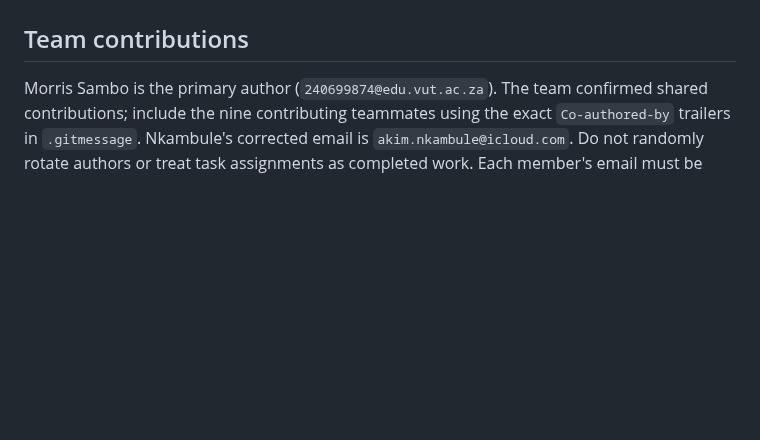
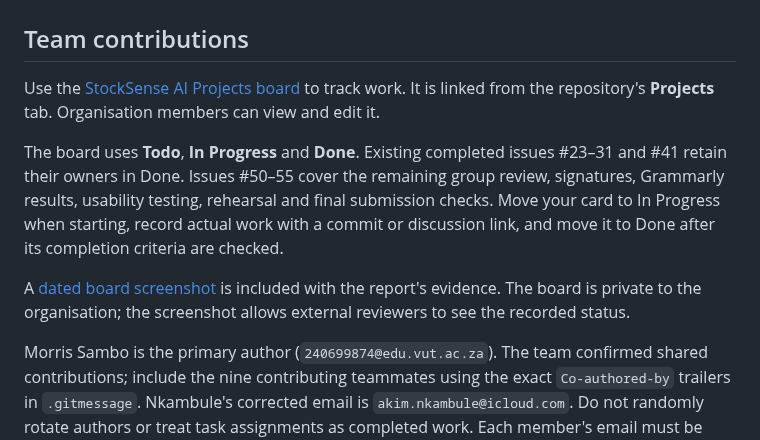
Before and after one commit to VUT-AI-SOLUTIONS-2026/stocksense-ai, a Markdown page: README.md, the part around the change. Rendered like a GitHub page; blank space fills up the shorter version.

```diff
--- a/README.md
+++ b/README.md
@@ -143,6 +143,12 @@ The images in `docs/assets/` support the report and presentation. These are revi
 
 ## Team contributions
 
+Use the [StockSense AI Projects board](https://github.com/orgs/VUT-AI-SOLUTIONS-2026/projects/1) to track work. It is linked from the repository's **Projects** tab. Organisation members can view and edit it.
+
+The board uses **Todo**, **In Progress** and **Done**. Existing completed issues #23–31 and #41 retain their owners in Done. Issues #50–55 cover the remaining group review, signatures, Grammarly results, usability testing, rehearsal and final submission checks. Move your card to In Progress when starting, record actual work with a commit or discussion link, and move it to Done after its completion criteria are checked.
+
+A [dated board screenshot](docs/assets/project-board-2026-10-14.png) is included with the report's evidence. The board is private to the organisation; the screenshot allows external reviewers to see the recorded status.
+
 Morris Sambo is the primary author (`240699874@edu.vut.ac.za`). The team confirmed shared contributions; include the nine contributing teammates using the exact `Co-authored-by` trailers in `.gitmessage`. Nkambule's corrected email is `akim.nkambule@icloud.com`. Do not randomly rotate authors or treat task assignments as completed work. Each member's email must be linked to their GitHub account for profile attribution.
 
 Use repository-local Git settings:
```
Also changed, not shown: docs/report.md (+13 -3 lines), docs/assets/project-board-2026-10-14.png (added), 1 other file.
